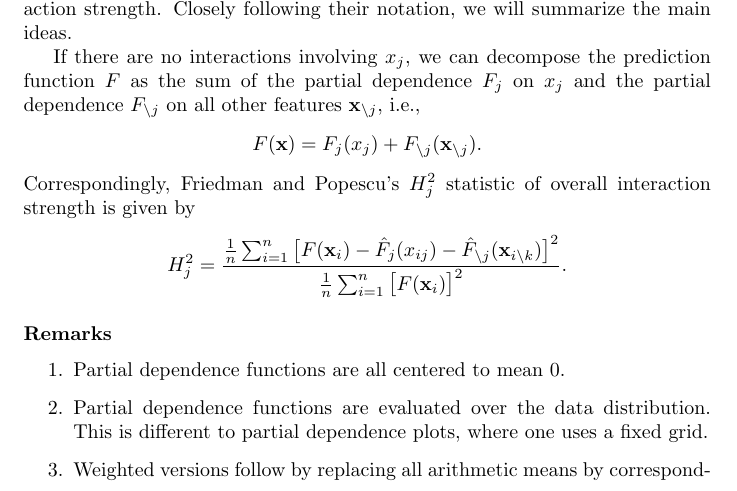
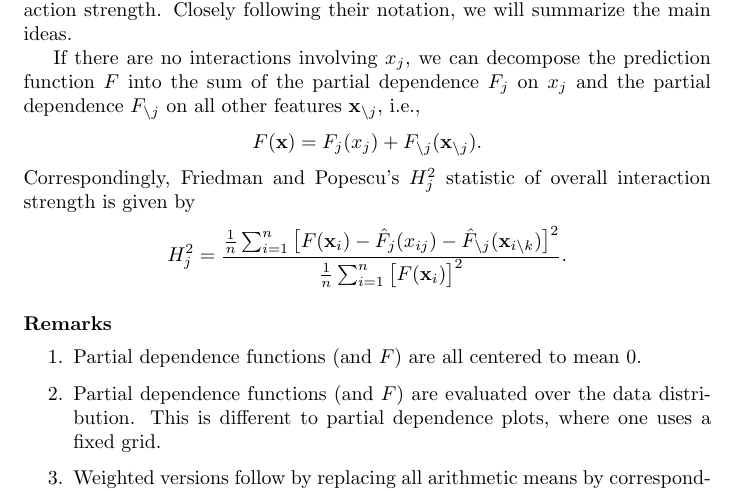
Before and after one commit to ModelOriented/hstats, a LaTeX document (docu/document.tex): part of page 1 of 3, cut so that both start at the same text. Compiled offline with pdfLaTeX.

Commit message:
update help

```diff
--- a/docu/document.tex
+++ b/docu/document.tex
@@ -20,7 +20,7 @@ where $\mathbf{x}_{i\setminus s}$, $i = 1, \dots, n$, are the observed values of
 \subsection{Overall interaction strength}
 In [2], Friedman and Popescu introduced different statistics to measure interaction strength. Closely following their notation, we will summarize the main ideas.
 
-If there are no interactions involving $x_j$, we can decompose the prediction function $F$ as the sum of the partial dependence $F_j$ on $x_j$ and the partial dependence $F_{\setminus j}$ on all other features $\mathbf{x}_{\setminus j}$, i.e.,
+If there are no interactions involving $x_j$, we can decompose the prediction function $F$ into the sum of the partial dependence $F_j$ on $x_j$ and the partial dependence $F_{\setminus j}$ on all other features $\mathbf{x}_{\setminus j}$, i.e.,
 $$
 	F(\mathbf{x}) = F_j(x_j) + F_{\setminus j}(\mathbf{x}_{\setminus j}).
 $$
@@ -30,8 +30,8 @@ $$
 $$
 \paragraph{Remarks}
 \begin{enumerate}
-	\item Partial dependence functions are all centered to mean 0.
-	\item Partial dependence functions are evaluated over the data distribution. This is different to partial dependence plots, where one uses a fixed grid.
+	\item Partial dependence functions (and $F$) are all centered to mean 0.
+	\item Partial dependence functions (and $F$) are evaluated over the data distribution. This is different to partial dependence plots, where one uses a fixed grid.
 	\item Weighted versions follow by replacing all arithmetic means by corresponding weighted means.
 	\item Multivariate predictions can be treated in a component-wise manner.
 	\item $H^2_j = 0$ means there are no interactions associated with $x_j$. The higher the value, the more prediction variability comes from interactions with $x_j$.
```
Also changed, not shown: README.md, 11 other files.
